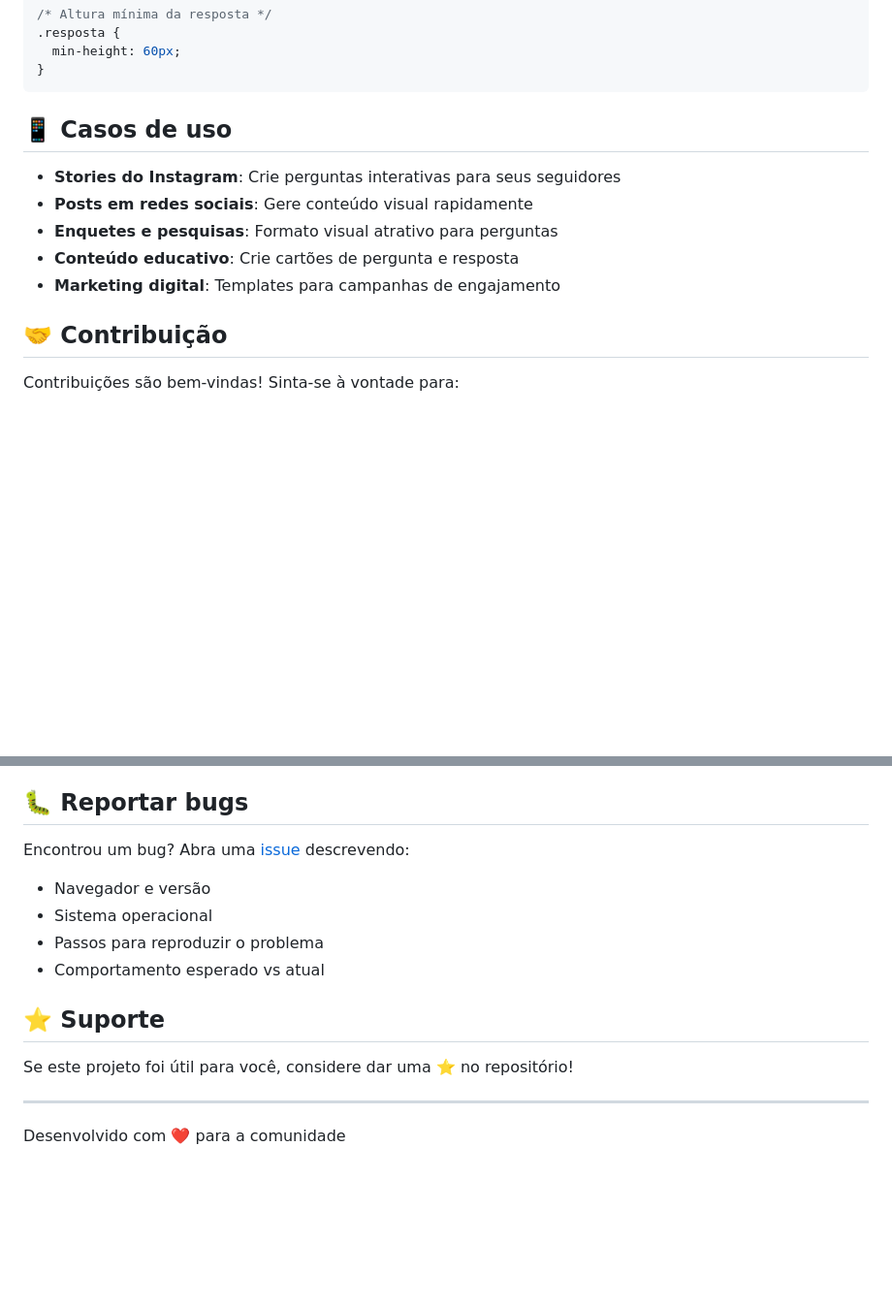
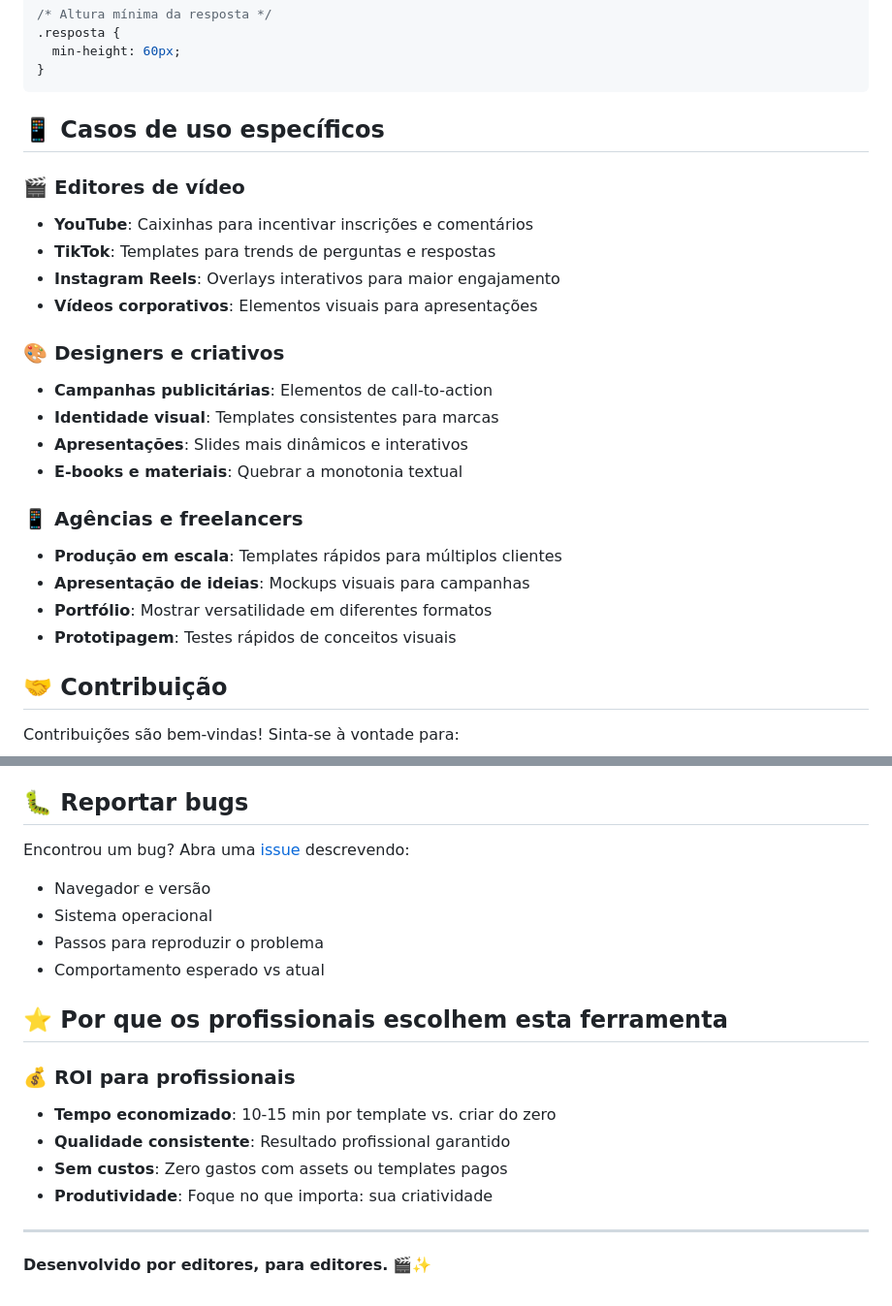
Before and after one commit to ronaldofelix/caixinha-perguntas, a Markdown page: readme.md, 2 parts joined by grey strips. Shown: that part at 97% size. GitHub-like rendering; blank space fills up the shorter version.

````diff
--- a/readme.md
+++ b/readme.md
@@ -94,13 +96,25 @@ background: #fff;
 }
 ```
 
-## 📱 Casos de uso
+## 📱 Casos de uso específicos
 
-- **Stories do Instagram**: Crie perguntas interativas para seus seguidores
-- **Posts em redes sociais**: Gere conteúdo visual rapidamente
-- **Enquetes e pesquisas**: Formato visual atrativo para perguntas
-- **Conteúdo educativo**: Crie cartões de pergunta e resposta
-- **Marketing digital**: Templates para campanhas de engajamento
+### 🎬 **Editores de vídeo**
+- **YouTube**: Caixinhas para incentivar inscrições e comentários
+- **TikTok**: Templates para trends de perguntas e respostas
+- **Instagram Reels**: Overlays interativos para maior engajamento
+- **Vídeos corporativos**: Elementos visuais para apresentações
+
+### 🎨 **Designers e criativos**
+- **Campanhas publicitárias**: Elementos de call-to-action
+- **Identidade visual**: Templates consistentes para marcas
+- **Apresentações**: Slides mais dinâmicos e interativos
+- **E-books e materiais**: Quebrar a monotonia textual
+
+### 📱 **Agências e freelancers**
+- **Produção em escala**: Templates rápidos para múltiplos clientes
+- **Apresentação de ideias**: Mockups visuais para campanhas
+- **Portfólio**: Mostrar versatilidade em diferentes formatos
+- **Prototipagem**: Testes rápidos de conceitos visuais
 
 ## 🤝 Contribuição
 
@@ -125,10 +139,14 @@ Encontrou um bug? Abra uma [issue](https://github.com/seu-usuario/caixinha-pergu
 - Passos para reproduzir o problema
 - Comportamento esperado vs atual
 
-## ⭐ Suporte
+## ⭐ Por que os profissionais escolhem esta ferramenta
 
-Se este projeto foi útil para você, considere dar uma ⭐ no repositório!
+### 💰 **ROI para profissionais**
+- **Tempo economizado**: 10-15 min por template vs. criar do zero
+- **Qualidade consistente**: Resultado profissional garantido
+- **Sem custos**: Zero gastos com assets ou templates pagos
+- **Produtividade**: Foque no que importa: sua criatividade
 
 ---
 
-Desenvolvido com ❤️ para a comunidade
+**Desenvolvido por editores, para editores.** 🎬✨
````
Also changed, not shown: other parts of readme.md (+41 -39 lines).
